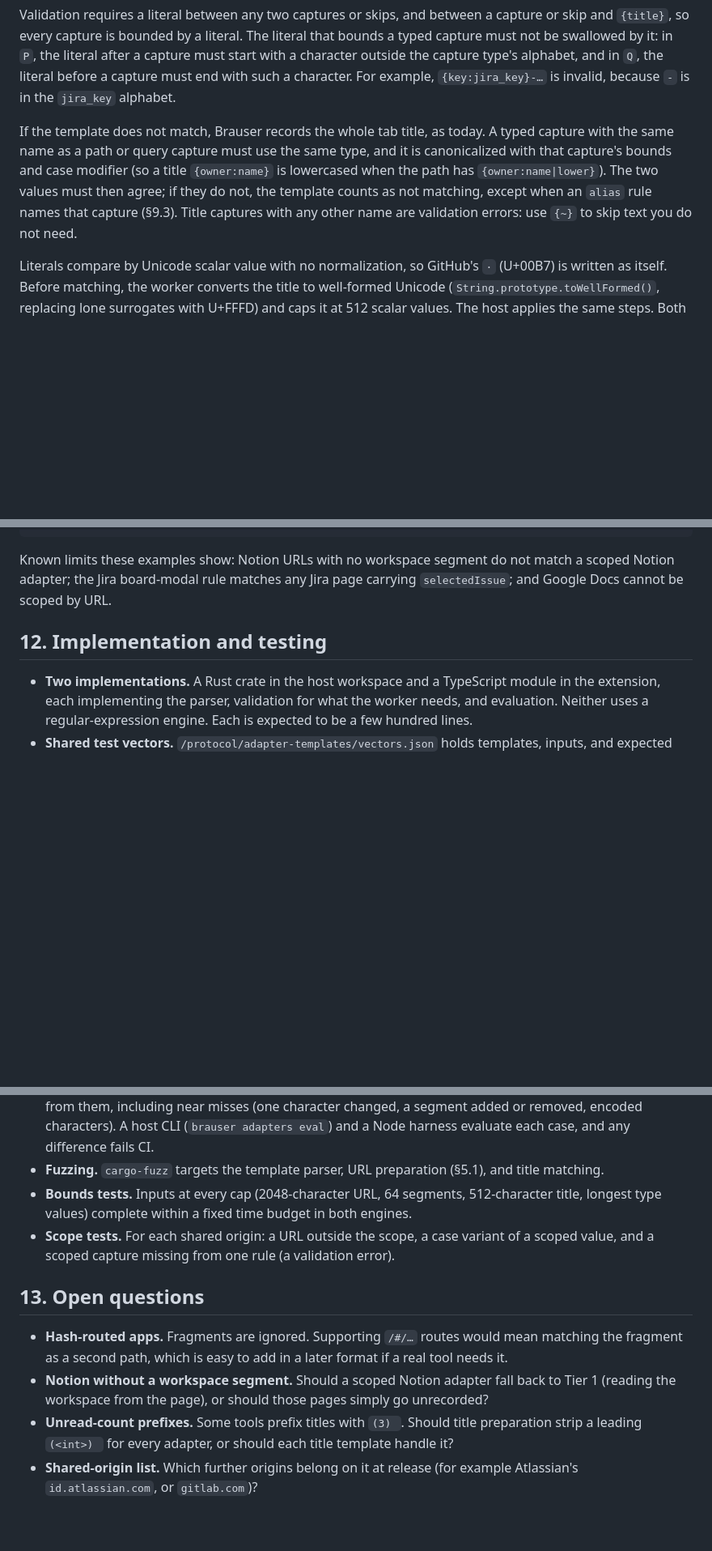
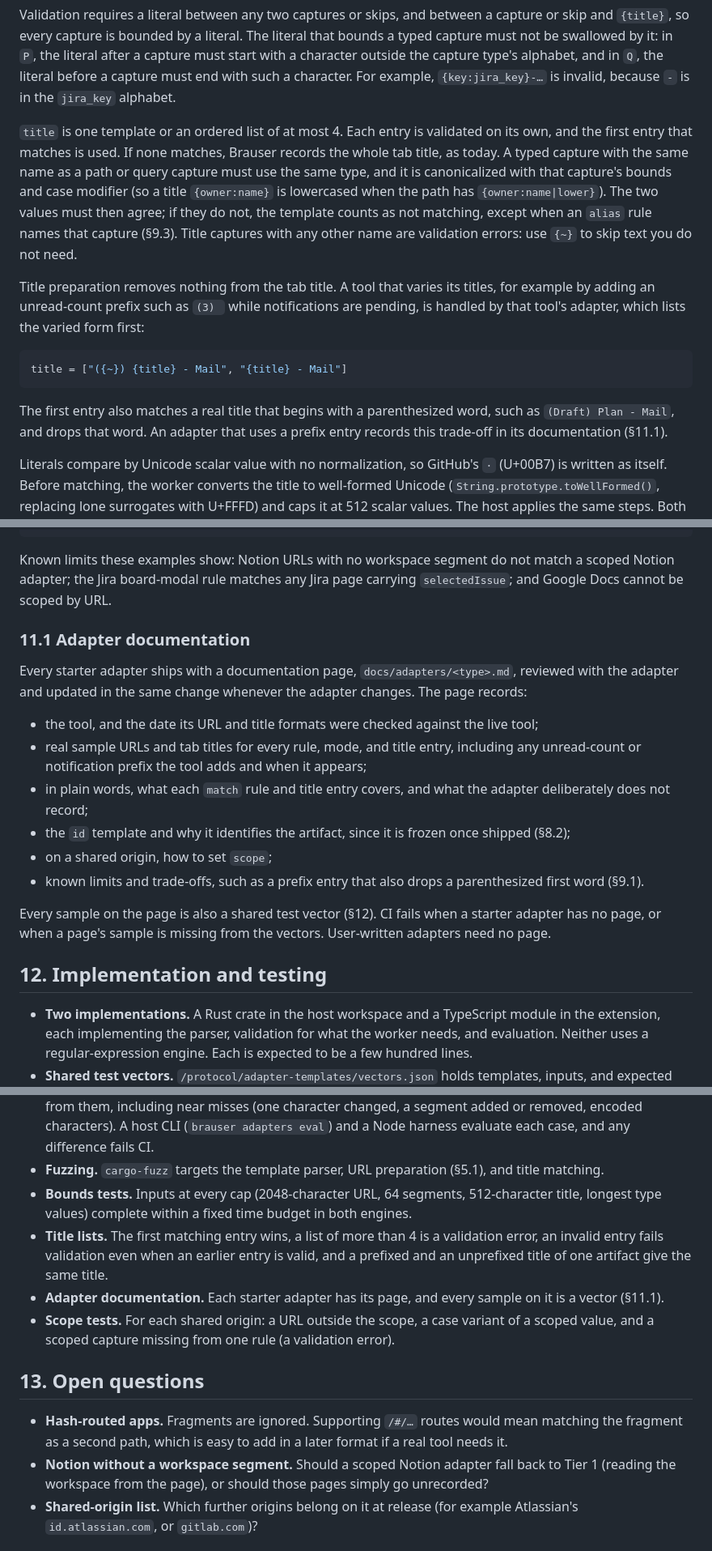
Before and after one commit to jrausercisco/rauser-browser, a Markdown page: adapter-templates.md, 3 parts joined by grey strips. Shown at 81% size. GitHub-like rendering; blank space fills up the shorter version.

````diff
--- a/adapter-templates.md
+++ b/adapter-templates.md
@@ -264,7 +264,15 @@ A title template has exactly one `{title}` placeholder, which splits it into a p
 
 Validation requires a literal between any two captures or skips, and between a capture or skip and `{title}`, so every capture is bounded by a literal. The literal that bounds a typed capture must not be swallowed by it: in `P`, the literal after a capture must start with a character outside the capture type's alphabet, and in `Q`, the literal before a capture must end with such a character. For example, `{key:jira_key}-…` is invalid, because `-` is in the `jira_key` alphabet.
 
-If the template does not match, Brauser records the whole tab title, as today. A typed capture with the same name as a path or query capture must use the same type, and it is canonicalized with that capture's bounds and case modifier (so a title `{owner:name}` is lowercased when the path has `{owner:name|lower}`). The two values must then agree; if they do not, the template counts as not matching, except when an `alias` rule names that capture (§9.3). Title captures with any other name are validation errors: use `{~}` to skip text you do not need.
+`title` is one template or an ordered list of at most 4. Each entry is validated on its own, and the first entry that matches is used. If none matches, Brauser records the whole tab title, as today. A typed capture with the same name as a path or query capture must use the same type, and it is canonicalized with that capture's bounds and case modifier (so a title `{owner:name}` is lowercased when the path has `{owner:name|lower}`). The two values must then agree; if they do not, the template counts as not matching, except when an `alias` rule names that capture (§9.3). Title captures with any other name are validation errors: use `{~}` to skip text you do not need.
+
+Title preparation removes nothing from the tab title. A tool that varies its titles, for example by adding an unread-count prefix such as `(3) ` while notifications are pending, is handled by that tool's adapter, which lists the varied form first:
+
+```toml
+title = ["({~}) {title} - Mail", "{title} - Mail"]
+```
+
+The first entry also matches a real title that begins with a parenthesized word, such as `(Draft) Plan - Mail`, and drops that word. An adapter that uses a prefix entry records this trade-off in its documentation (§11.1).
 
 Literals compare by Unicode scalar value with no normalization, so GitHub's `·` (U+00B7) is written as itself. Before matching, the worker converts the title to well-formed Unicode (`String.prototype.toWellFormed()`, replacing lone surrogates with U+FFFD) and caps it at 512 scalar values. The host applies the same steps. Both engines count and compare in scalar values, never in UTF-16 code units.
 
@@ -401,6 +409,19 @@ id        = "sharepoint:{host}/{doc}"
 
 Known limits these examples show: Notion URLs with no workspace segment do not match a scoped Notion adapter; the Jira board-modal rule matches any Jira page carrying `selectedIssue`; and Google Docs cannot be scoped by URL.
 
+### 11.1 Adapter documentation
+
+Every starter adapter ships with a documentation page, `docs/adapters/<type>.md`, reviewed with the adapter and updated in the same change whenever the adapter changes. The page records:
+
+- the tool, and the date its URL and title formats were checked against the live tool;
+- real sample URLs and tab titles for every rule, mode, and title entry, including any unread-count or notification prefix the tool adds and when it appears;
+- in plain words, what each `match` rule and title entry covers, and what the adapter deliberately does not record;
+- the `id` template and why it identifies the artifact, since it is frozen once shipped (§8.2);
+- on a shared origin, how to set `scope`;
+- known limits and trade-offs, such as a prefix entry that also drops a parenthesized first word (§9.1).
+
+Every sample on the page is also a shared test vector (§12). CI fails when a starter adapter has no page, or when a page's sample is missing from the vectors. User-written adapters need no page.
+
 ## 12. Implementation and testing
 
 - **Two implementations.** A Rust crate in the host workspace and a TypeScript module in the extension, each implementing the parser, validation for what the worker needs, and evaluation. Neither uses a regular-expression engine. Each is expected to be a few hundred lines.
@@ -408,13 +429,14 @@ Known limits these examples show: Notion URLs with no workspace segment do not m
 - **Differential property tests.** A generator produces random valid templates and URLs and titles derived from them, including near misses (one character changed, a segment added or removed, encoded characters). A host CLI (`brauser adapters eval`) and a Node harness evaluate each case, and any difference fails CI.
 - **Fuzzing.** `cargo-fuzz` targets the template parser, URL preparation (§5.1), and title matching.
 - **Bounds tests.** Inputs at every cap (2048-character URL, 64 segments, 512-character title, longest type values) complete within a fixed time budget in both engines.
+- **Title lists.** The first matching entry wins, a list of more than 4 is a validation error, an invalid entry fails validation even when an earlier entry is valid, and a prefixed and an unprefixed title of one artifact give the same title.
+- **Adapter documentation.** Each starter adapter has its page, and every sample on it is a vector (§11.1).
 - **Scope tests.** For each shared origin: a URL outside the scope, a case variant of a scoped value, and a scoped capture missing from one rule (a validation error).
 
 ## 13. Open questions
 
 - **Hash-routed apps.** Fragments are ignored. Supporting `/#/…` routes would mean matching the fragment as a second path, which is easy to add in a later format if a real tool needs it.
 - **Notion without a workspace segment.** Should a scoped Notion adapter fall back to Tier 1 (reading the workspace from the page), or should those pages simply go unrecorded?
-- **Unread-count prefixes.** Some tools prefix titles with `(3) `. Should title preparation strip a leading `(<int>) ` for every adapter, or should each title template handle it?
 - **Shared-origin list.** Which further origins belong on it at release (for example Atlassian's `id.atlassian.com`, or `gitlab.com`)?
 
 ## 14. Changes to DESIGN.md
````
Also changed, not shown: other parts of adapter-templates.md (+3 -3 lines), DESIGN.md (+11 -8 lines).
